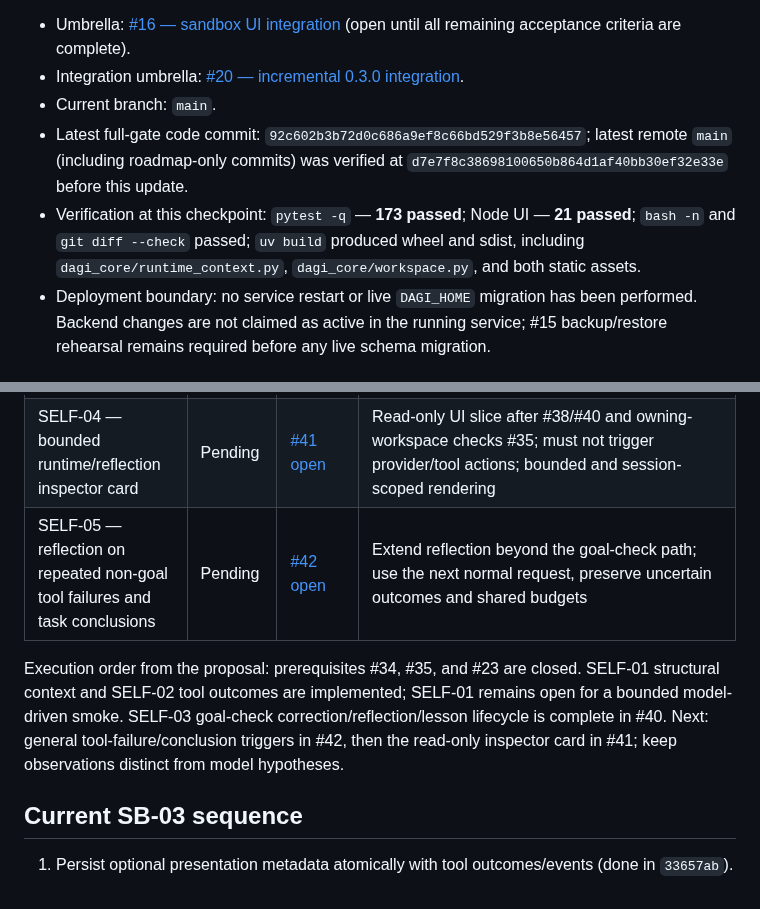
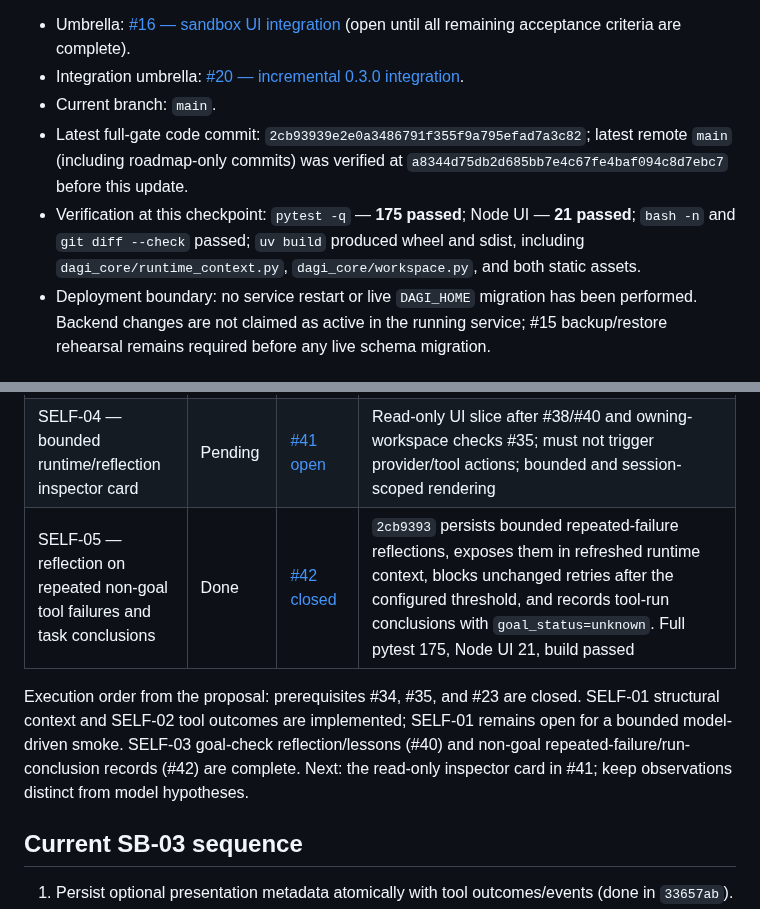
Before and after one commit to martinroot/dagi, a Markdown page: DAGI_SANDBOX_TASKS.md, 2 parts joined by grey strips. GitHub-like rendering.

Commit message:
docs: record non-goal reflection completion
Refs #42

Refs #41

Refs #20

```diff
--- a/DAGI_SANDBOX_TASKS.md
+++ b/DAGI_SANDBOX_TASKS.md
@@ -5,8 +5,8 @@ This is the single repository-level status map for the sandbox roadmap and cross
 - Umbrella: [#16 — sandbox UI integration](https://github.com/martinroot/dagi/issues/16) (open until all remaining acceptance criteria are complete).
 - Integration umbrella: [#20 — incremental 0.3.0 integration](https://github.com/martinroot/dagi/issues/20).
 - Current branch: `main`.
-- Latest full-gate code commit: `92c602b3b72d0c686a9ef8c66bd529f3b8e56457`; latest remote `main` (including roadmap-only commits) was verified at `d7e7f8c38698100650b864d1af40bb30ef32e33e` before this update.
-- Verification at this checkpoint: `pytest -q` — **173 passed**; Node UI — **21 passed**; `bash -n` and `git diff --check` passed; `uv build` produced wheel and sdist, including `dagi_core/runtime_context.py`, `dagi_core/workspace.py`, and both static assets.
+- Latest full-gate code commit: `2cb93939e2e0a3486791f355f9a795efad7a3c82`; latest remote `main` (including roadmap-only commits) was verified at `a8344d75db2d685bb7e4c67fe4baf094c8d7ebc7` before this update.
+- Verification at this checkpoint: `pytest -q` — **175 passed**; Node UI — **21 passed**; `bash -n` and `git diff --check` passed; `uv build` produced wheel and sdist, including `dagi_core/runtime_context.py`, `dagi_core/workspace.py`, and both static assets.
 - Deployment boundary: no service restart or live `DAGI_HOME` migration has been performed. Backend changes are not claimed as active in the running service; #15 backup/restore rehearsal remains required before any live schema migration.
 
 ## Ten implementation iterations
@@ -63,10 +63,10 @@ Full proposal: [`DAGI_SELF_AWARENESS_MVP.md`](DAGI_SELF_AWARENESS_MVP.md). This
 | SELF-02 — tool semantics and persisted outcomes visible to the acting model | Done | [#39 closed](https://github.com/martinroot/dagi/issues/39) | `6f4c9f2` adds bounded persisted outcome envelopes with artifact/truncation data and legacy fallback; `9cd9381` describes recovery/effect-verifier semantics while preserving provider JSON schemas. Full pytest 164, Node UI 21, build passed |
 | SELF-03 — bounded corrective reflection and scoped evidence-backed lessons | Done | [#40 closed](https://github.com/martinroot/dagi/issues/40) | `042259f` persists bounded failure observations/evidence; `0f6a4b7` adds normalized fingerprints and configurable blocker (`DAGI_GOAL_REPEAT_FAILURE_THRESHOLD`, default 2, range 1–10); `ce5d85f` adds candidate/verified session-scoped lessons; `92c602b` rejects matching contradictory actions with provenance. Final gate: pytest 173, Node UI 21, build passed |
 | SELF-04 — bounded runtime/reflection inspector card | Pending | [#41 open](https://github.com/martinroot/dagi/issues/41) | Read-only UI slice after #38/#40 and owning-workspace checks #35; must not trigger provider/tool actions; bounded and session-scoped rendering |
-| SELF-05 — reflection on repeated non-goal tool failures and task conclusions | Pending | [#42 open](https://github.com/martinroot/dagi/issues/42) | Extend reflection beyond the goal-check path; use the next normal request, preserve uncertain outcomes and shared budgets |
+| SELF-05 — reflection on repeated non-goal tool failures and task conclusions | Done | [#42 closed](https://github.com/martinroot/dagi/issues/42) | `2cb9393` persists bounded repeated-failure reflections, exposes them in refreshed runtime context, blocks unchanged retries after the configured threshold, and records tool-run conclusions with `goal_status=unknown`. Full pytest 175, Node UI 21, build passed |
 
 
-Execution order from the proposal: prerequisites #34, #35, and #23 are closed. SELF-01 structural context and SELF-02 tool outcomes are implemented; SELF-01 remains open for a bounded model-driven smoke. SELF-03 goal-check correction/reflection/lesson lifecycle is complete in #40. Next: general tool-failure/conclusion triggers in #42, then the read-only inspector card in #41; keep observations distinct from model hypotheses.
+Execution order from the proposal: prerequisites #34, #35, and #23 are closed. SELF-01 structural context and SELF-02 tool outcomes are implemented; SELF-01 remains open for a bounded model-driven smoke. SELF-03 goal-check reflection/lessons (#40) and non-goal repeated-failure/run-conclusion records (#42) are complete. Next: the read-only inspector card in #41; keep observations distinct from model hypotheses.
 
 ## Current SB-03 sequence
 
```
